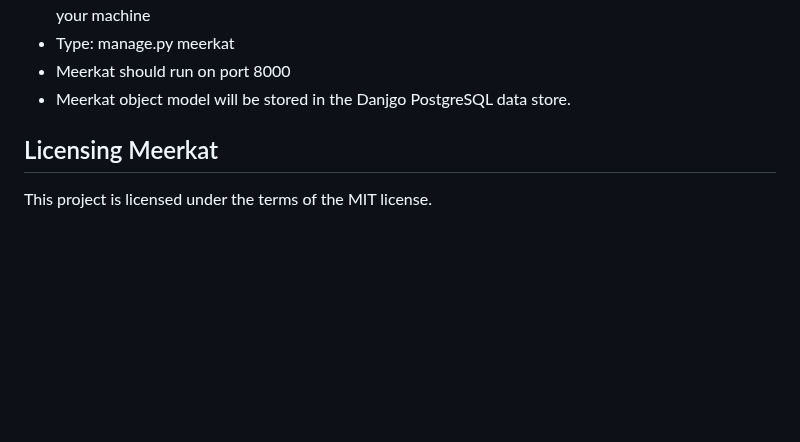
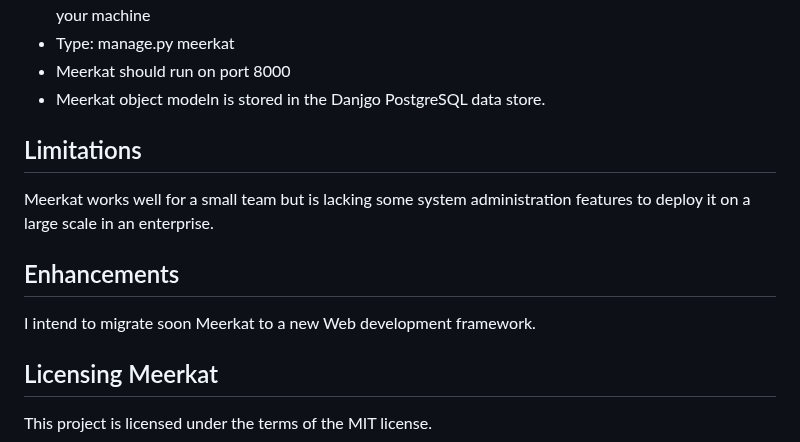
Before and after one commit to sergepaulc/Meerkat, a Markdown page: README.md, the part around the change. Drawn GitHub-style; blank space fills up the shorter version.

```diff
--- a/README.md
+++ b/README.md
@@ -207,7 +207,13 @@ To run Meerkat:
 + Install Django and create a virtual environment (see the Django documentation for how to proceed) on your machine
 + Type: manage.py meerkat
 + Meerkat should run on port 8000
-+ Meerkat object model will be stored in the Danjgo PostgreSQL data store.
++ Meerkat object modeln is stored in the Danjgo PostgreSQL data store.
+
+## Limitations
+Meerkat works well for a small team but is lacking some system administration features to deploy it on a large scale in an enterprise.
+
+## Enhancements
+I intend to migrate soon Meerkat to a new Web development framework.
 
 ## Licensing Meerkat
 This project is licensed under the terms of the MIT license.
```
